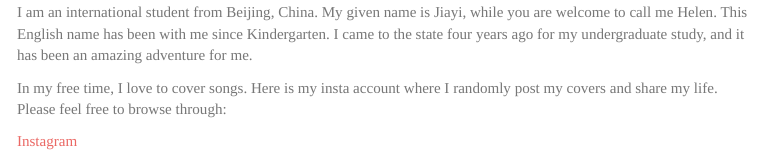
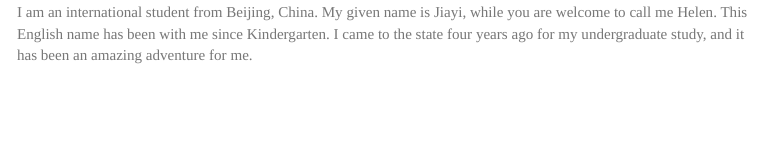
Before and after one commit to JiayiHelenZhou/JiayiHelenZhou.github.io, an R Markdown document (personal.Rmd): the page in a window 1100 px wide, from 130 px down. The pictures show the output file personal.html that the author committed with the source, opened offline; library style sheets and scripts come from the installed R packages; menus at the side of the page are left out.

Commit message:
update on the personal background

```diff
--- a/personal.Rmd
+++ b/personal.Rmd
@@ -6,7 +6,3 @@ output:
     toc_float: true
 ---
 I am an international student from Beijing, China. My given name is Jiayi, while you are welcome to call me Helen. This English name has been with me since Kindergarten. I came to the state four years ago for my undergraduate study, and it has been an amazing adventure for me.
-
-In my free time, I love to cover songs. Here is my insta account where I randomly post my covers and share my life. Please feel free to browse through:
-
-[Instagram](https://www.instagram.com/helen_is_hereee/)
```
Also changed, not shown: personal.html.
